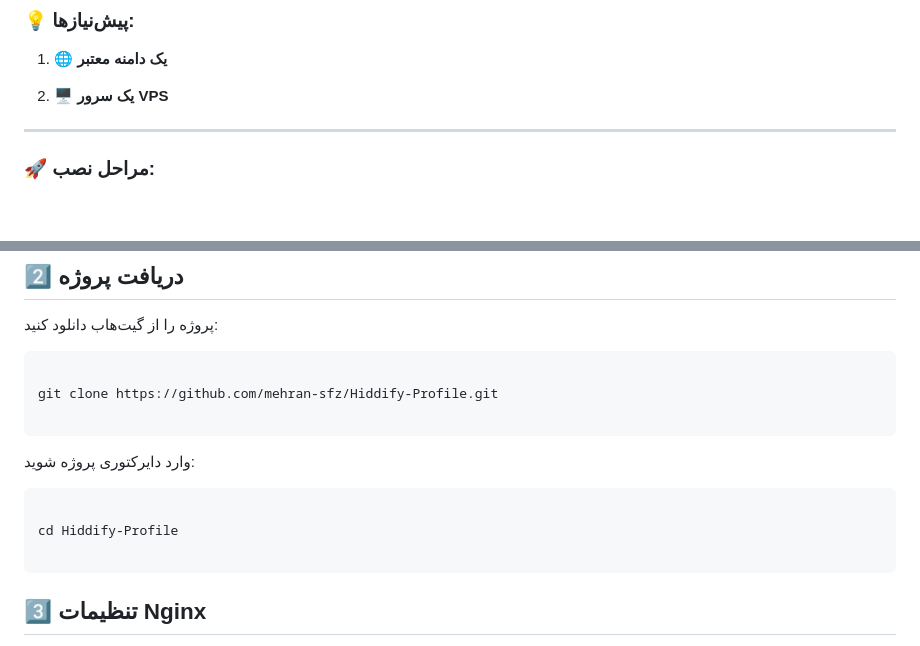
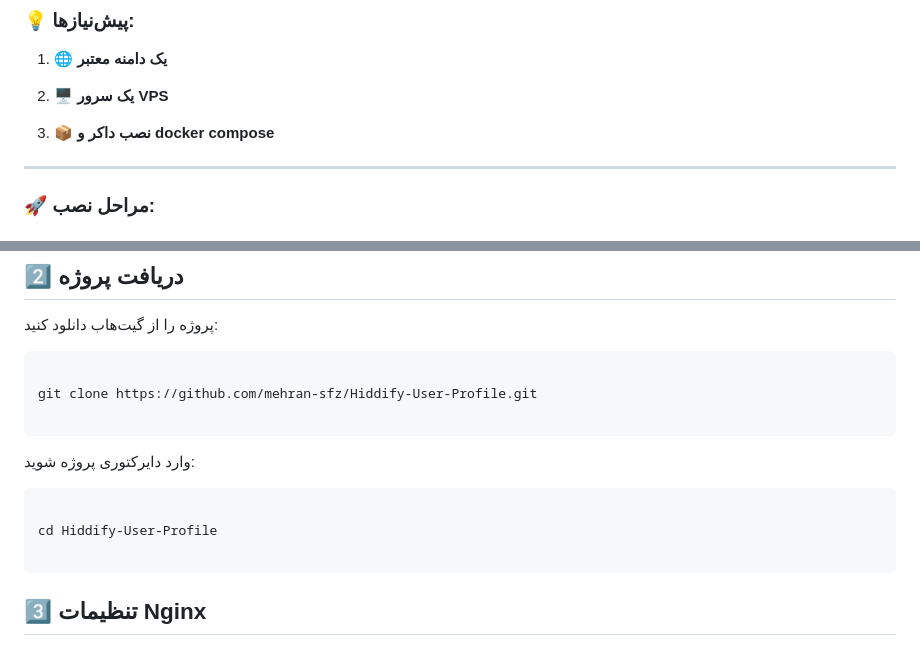
Before and after one commit to mehran-sfz/Hiddify-User-Profile, a Markdown page: README.md, 2 parts joined by grey strips. Rendered like a GitHub page; blank space fills up the shorter version.

Commit message:
change some features and increase security

````diff
--- a/README.md
+++ b/README.md
@@ -100,6 +100,8 @@
 
 2. 🖥 **یک سرور VPS**
 
+3. 📦 **نصب داکر و docker compose**
+
 
 
 
@@ -144,7 +146,7 @@ sudo apt-get update && sudo apt-get upgrade -y
 
 ```bash
 
-git clone https://github.com/mehran-sfz/Hiddify-Profile.git
+git clone https://github.com/mehran-sfz/Hiddify-User-Profile.git
 
 ```
 
@@ -156,7 +158,7 @@ git clone https://github.com/mehran-sfz/Hiddify-Profile.git
 
 ```bash
 
-cd Hiddify-Profile
+cd Hiddify-User-Profile
 
 ```
 
````
